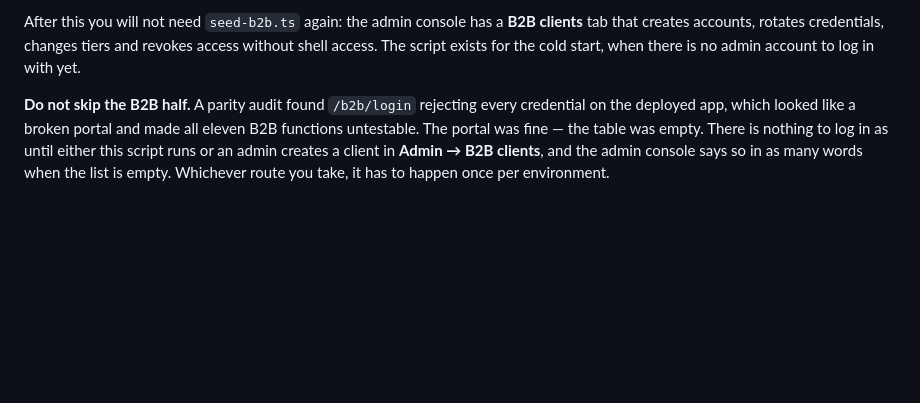
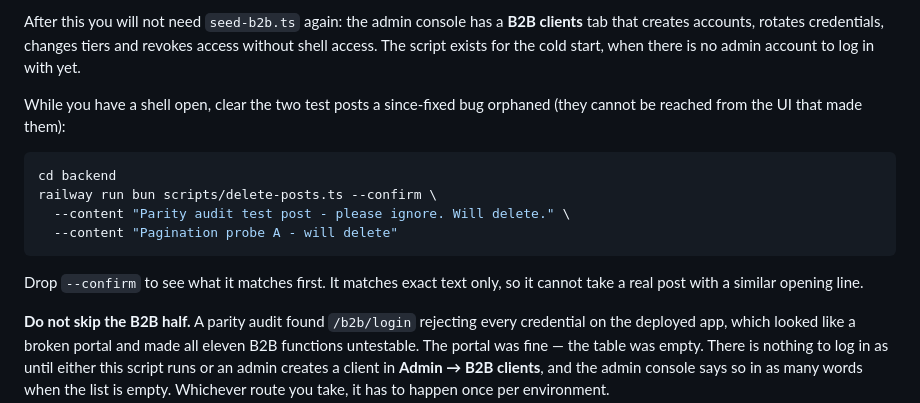
Before and after one commit to palikk87/Local-Civic-Voice, a Markdown page: HANDOFF.md, the part around the change. Rendered like a GitHub page; blank space fills up the shorter version.

Commit message:
Put the orphaned-post cleanup next to the seed steps
One command, alongside the other things that run once per environment, so it
happens where somebody already has a shell open rather than being remembered
separately.

Co-Authored-By: Claude Opus 5 <noreply@anthropic.com>
Claude-Session: https://claude.ai/code/session_01DNL6wgpkTy19RR3Y6oeCkK

````diff
--- a/HANDOFF.md
+++ b/HANDOFF.md
@@ -72,6 +72,19 @@ After this you will not need `seed-b2b.ts` again: the admin console has a **B2B
 clients** tab that creates accounts, rotates credentials, changes tiers and
 revokes access without shell access. The script exists for the cold start, when
 there is no admin account to log in with yet.
+
+While you have a shell open, clear the two test posts a since-fixed bug
+orphaned (they cannot be reached from the UI that made them):
+
+```bash
+cd backend
+railway run bun scripts/delete-posts.ts --confirm \
+  --content "Parity audit test post - please ignore. Will delete." \
+  --content "Pagination probe A - will delete"
+```
+
+Drop `--confirm` to see what it matches first. It matches exact text only, so it
+cannot take a real post with a similar opening line.
 
 **Do not skip the B2B half.** A parity audit found `/b2b/login` rejecting every
 credential on the deployed app, which looked like a broken portal and made all
````
